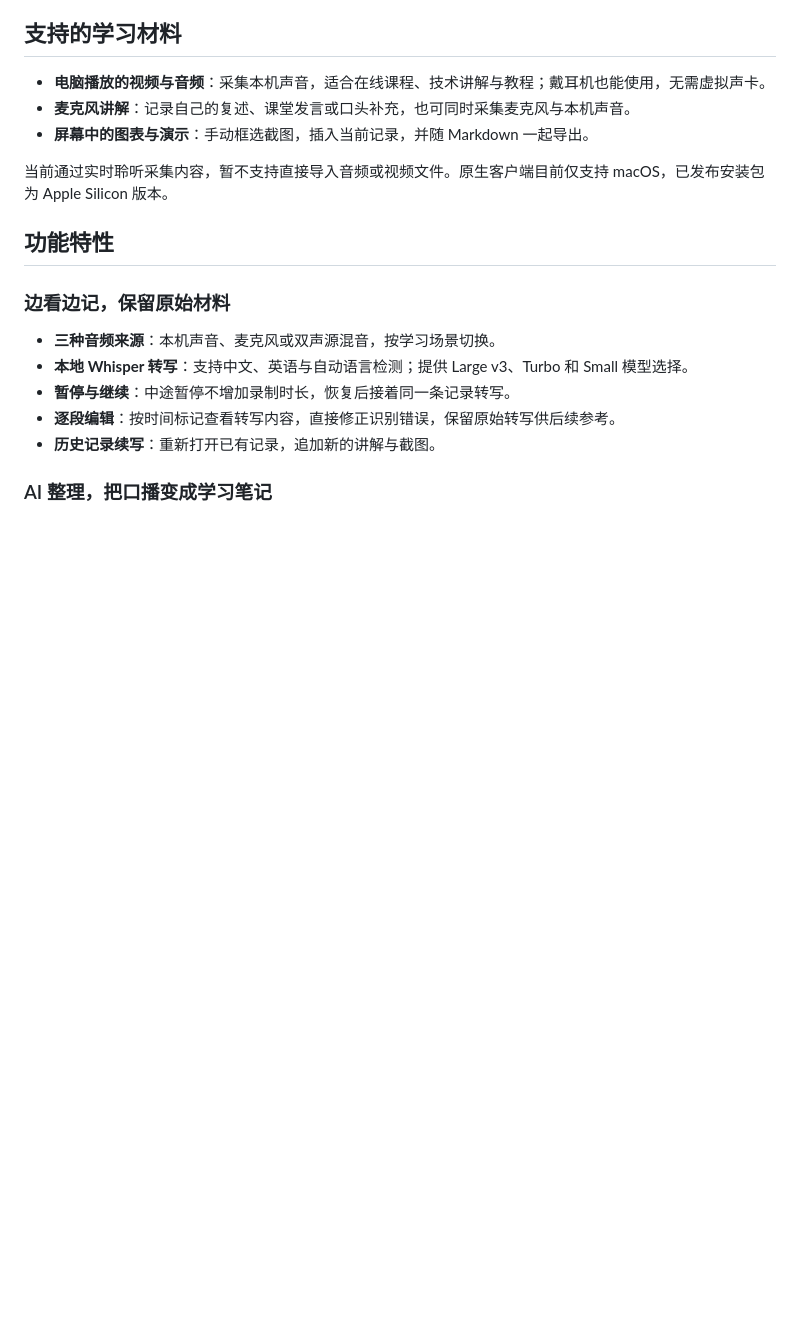
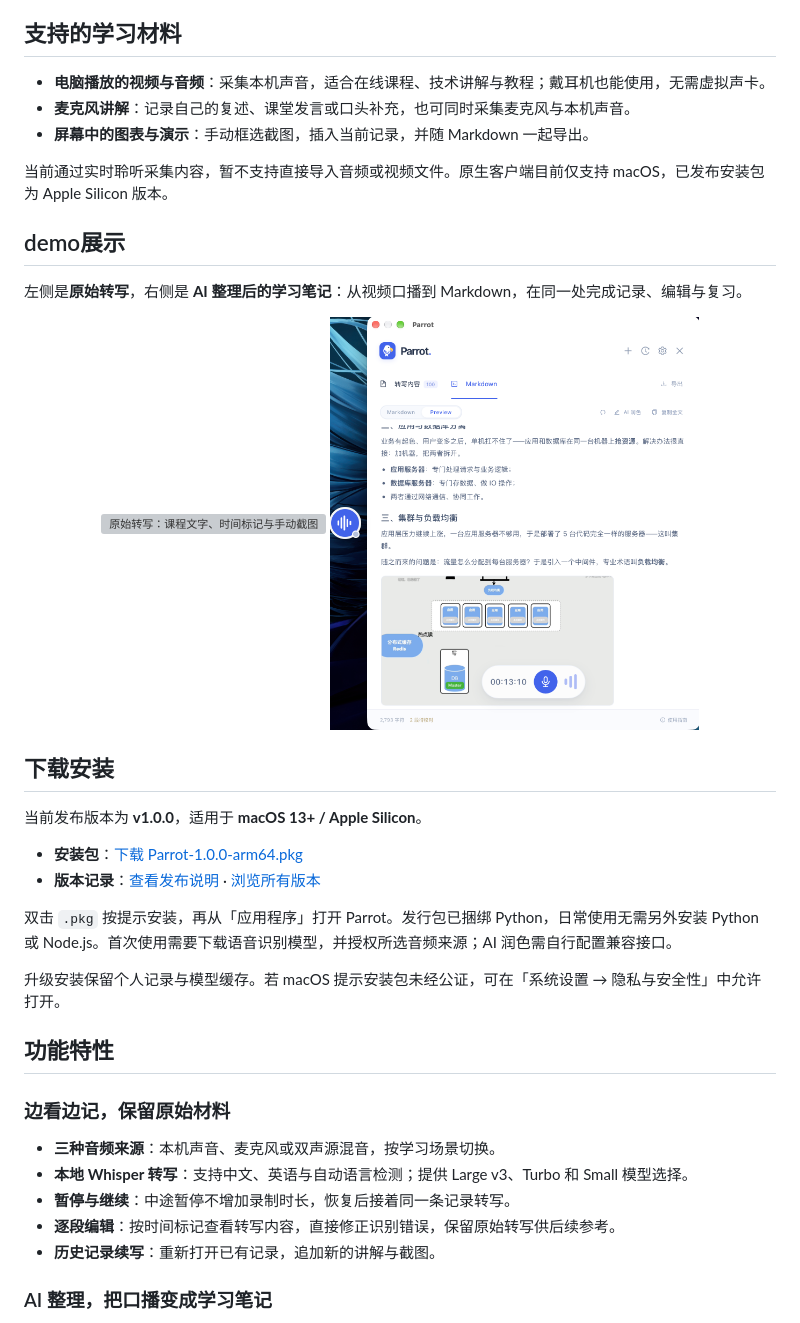
Before and after one commit to Alver-Lin/Parrot, a Markdown page: README.md, the part around one of its changes. GitHub-like rendering; pictures changed too: docs/images/demo-study-notes.png; blank space fills up the shorter version; grey boxes are pictures that could not be loaded.

```diff
--- a/README.md
+++ b/README.md
@@ -51,6 +20,26 @@ Parrot 是一款面向**读写型学习者**的 macOS 视频学习工具，将
 - **屏幕中的图表与演示**：手动框选截图，插入当前记录，并随 Markdown 一起导出。
 
 当前通过实时聆听采集内容，暂不支持直接导入音频或视频文件。原生客户端目前仅支持 macOS，已发布安装包为 Apple Silicon 版本。
+
+## demo展示
+
+左侧是**原始转写**，右侧是 **AI 整理后的学习笔记**：从视频口播到 Markdown，在同一处完成记录、编辑与复习。
+
+<p align="center">
+  <a href="docs/images/demo-transcript.png"><img src="docs/images/demo-transcript.png" alt="原始转写：课程文字、时间标记与手动截图" width="49%"></a>
+  <a href="docs/images/demo-study-notes.png"><img src="docs/images/demo-study-notes.png" alt="AI 学习笔记：结构化 Markdown 正文与对应课程截图" width="49%"></a>
+</p>
+
+## 下载安装
+
+当前发布版本为 **v1.0.0**，适用于 **macOS 13+ / Apple Silicon**。
+
+- **安装包**：[下载 Parrot-1.0.0-arm64.pkg](https://github.com/Alver-Lin/Parrot/releases/download/v1.0.0/Parrot-1.0.0-arm64.pkg)
+- **版本记录**：[查看发布说明](https://github.com/Alver-Lin/Parrot/releases/tag/v1.0.0) · [浏览所有版本](https://github.com/Alver-Lin/Parrot/releases)
+
+双击 `.pkg` 按提示安装，再从「应用程序」打开 Parrot。发行包已捆绑 Python，日常使用无需另外安装 Python 或 Node.js。首次使用需要下载语音识别模型，并授权所选音频来源；AI 润色需自行配置兼容接口。
+
+升级安装保留个人记录与模型缓存。若 macOS 提示安装包未经公证，可在「系统设置 → 隐私与安全性」中允许打开。
 
 ## 功能特性
 
```
Also changed, not shown: other parts of README.md (+1 -32 lines), 1 other file.
